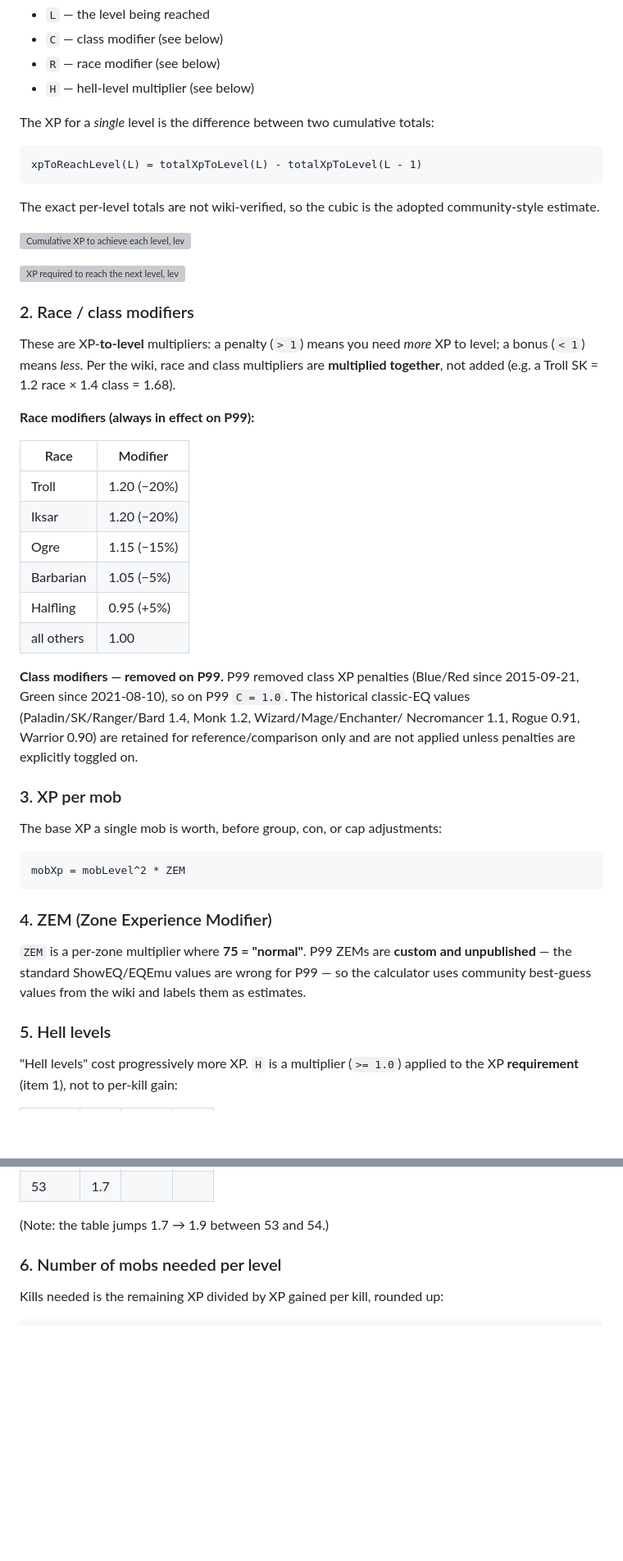
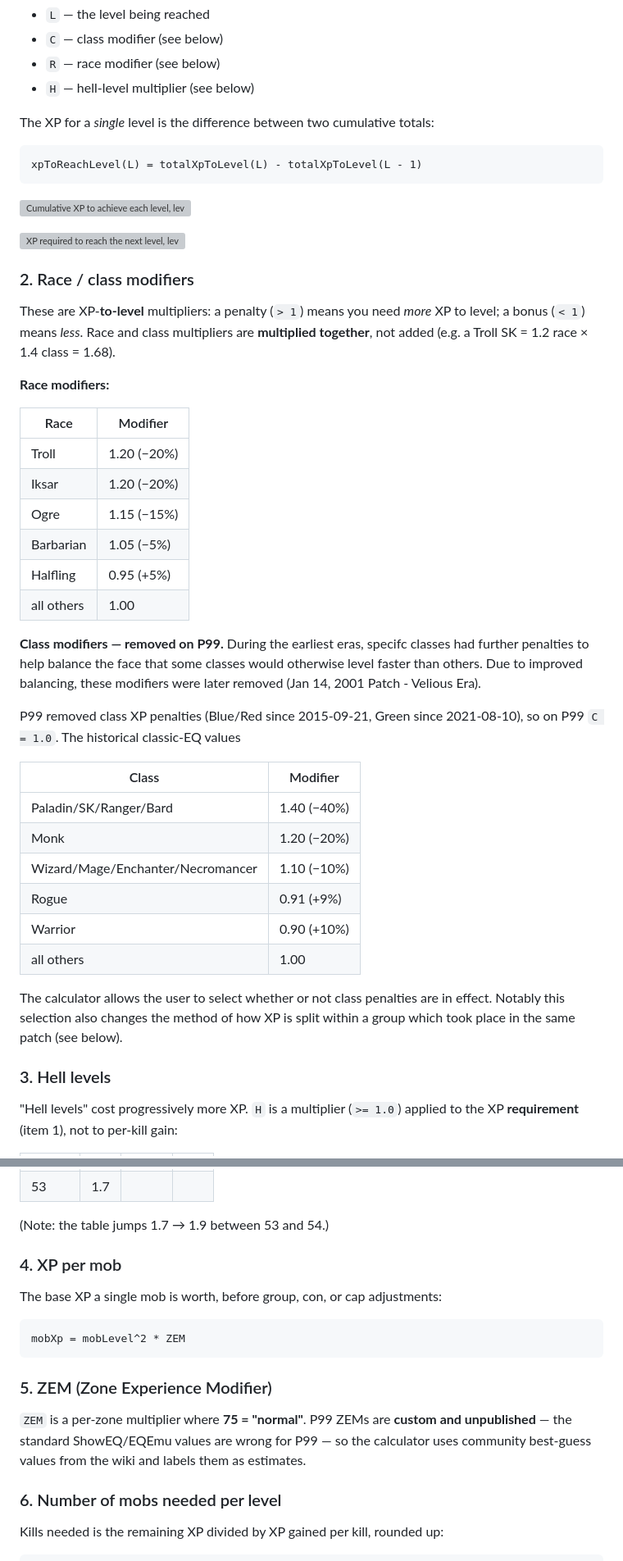
Before and after one commit to ajbtech/EQ-XP-Calculator, a Markdown page: README.md, 2 parts joined by grey strips. Shown at 82% size. Rendered like a GitHub page; blank space fills up the shorter version; grey boxes are pictures that could not be loaded.

````diff
--- a/README.md
+++ b/README.md
@@ -27,9 +30,6 @@ The XP for a *single* level is the difference between two cumulative totals:
 xpToReachLevel(L) = totalXpToLevel(L) - totalXpToLevel(L - 1)
 ```
 
-The exact per-level totals are not wiki-verified, so the cubic is the adopted
-community-style estimate.
-
 ![Cumulative XP to achieve each level, levels 1–60, modifier 1.0](xp-per-level.svg)
 
 ![XP required to reach the next level, levels 1–60, modifier 1.0](xp-to-next-level.svg)
@@ -37,11 +37,11 @@ community-style estimate.
 ### 2. Race / class modifiers
 
 These are XP-**to-level** multipliers: a penalty (`> 1`) means you need *more*
-XP to level; a bonus (`< 1`) means *less*. Per the wiki, race and class
+XP to level; a bonus (`< 1`) means *less*. Race and class
 multipliers are **multiplied together**, not added (e.g. a Troll SK = 1.2 race
 × 1.4 class = 1.68).
 
-**Race modifiers (always in effect on P99):**
+**Race modifiers:**
 
 | Race | Modifier |
 |---|---|
@@ -52,28 +52,29 @@ multipliers are **multiplied together**, not added (e.g. a Troll SK = 1.2 race
 | Halfling | 0.95 (+5%) |
 | all others | 1.00 |
 
-**Class modifiers — removed on P99.** P99 removed class XP penalties (Blue/Red
+**Class modifiers — removed on P99.** During the earliest eras, specifc classes
+had further penalties to help balance the face that some classes would otherwise
+level faster than others. Due to improved balancing, these modifiers were later
+removed (Jan 14, 2001 Patch - Velious Era).
+
+P99 removed class XP penalties (Blue/Red
 since 2015-09-21, Green since 2021-08-10), so on P99 `C = 1.0`. The historical
-classic-EQ values (Paladin/SK/Ranger/Bard 1.4, Monk 1.2, Wizard/Mage/Enchanter/
-Necromancer 1.1, Rogue 0.91, Warrior 0.90) are retained for reference/comparison
-only and are not applied unless penalties are explicitly toggled on.
+classic-EQ values
 
-### 3. XP per mob
+| Class | Modifier |
+|---|---|
+| Paladin/SK/Ranger/Bard | 1.40 (−40%) |
+| Monk | 1.20 (−20%) |
+| Wizard/Mage/Enchanter/Necromancer | 1.10 (−10%) |
+| Rogue | 0.91 (+9%) |
+| Warrior | 0.90 (+10%) |
+| all others | 1.00 |
 
-The base XP a single mob is worth, before group, con, or cap adjustments:
+The calculator allows the user to select whether or not class penalties are in
+effect. Notably this selection also changes the method of how XP is split
+within a group which took place in the same patch (see below).
 
-```
-mobXp = mobLevel^2 * ZEM
-```
-
-### 4. ZEM (Zone Experience Modifier)
-
-`ZEM` is a per-zone multiplier where **75 = "normal"**. P99 ZEMs are **custom
-and unpublished** — the standard ShowEQ/EQEmu values are wrong for P99 — so the
-calculator uses community best-guess values from the wiki and labels them as
-estimates.
-
-### 5. Hell levels
+### 3. Hell levels
 
 "Hell levels" cost progressively more XP. `H` is a multiplier (`>= 1.0`) applied
 to the XP **requirement** (item 1), not to per-kill gain:
@@ -90,6 +91,21 @@ to the XP **requirement** (item 1), not to per-kill gain:
 | 53 | 1.7 | | |
 
 (Note: the table jumps 1.7 → 1.9 between 53 and 54.)
+
+### 4. XP per mob
+
+The base XP a single mob is worth, before group, con, or cap adjustments:
+
+```
+mobXp = mobLevel^2 * ZEM
+```
+
+### 5. ZEM (Zone Experience Modifier)
+
+`ZEM` is a per-zone multiplier where **75 = "normal"**. P99 ZEMs are **custom
+and unpublished** — the standard ShowEQ/EQEmu values are wrong for P99 — so the
+calculator uses community best-guess values from the wiki and labels them as
+estimates.
 
 ### 6. Number of mobs needed per level
 
````
Also changed, not shown: other parts of README.md (+3 -0 lines).
